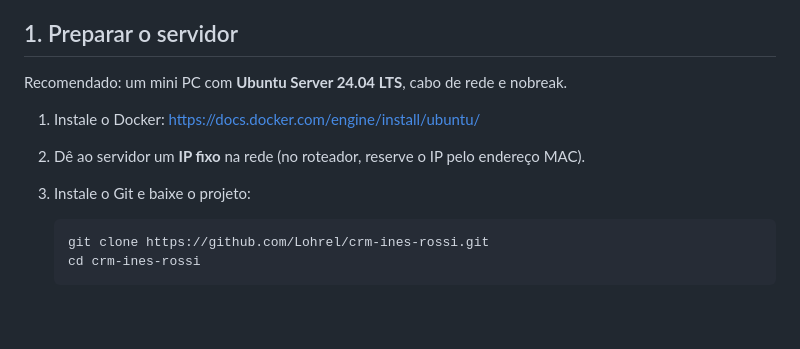
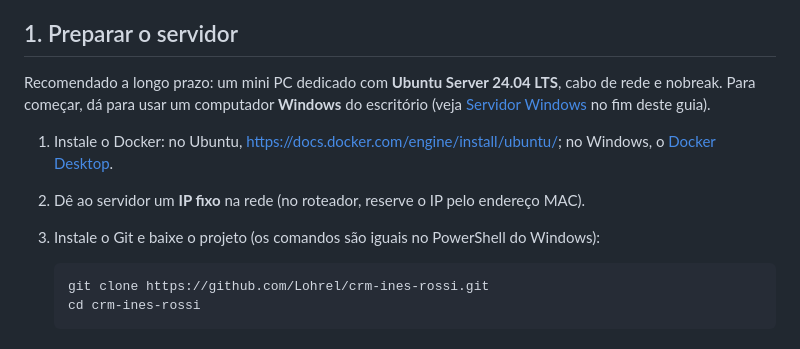
Before and after one commit to Lohrel/crm-ines-rossi, a Markdown page: docs/instalacao.md, the part around one of its changes. GitHub-like rendering; blank space fills up the shorter version.

````diff
--- a/docs/instalacao.md
+++ b/docs/instalacao.md
@@ -4,11 +4,11 @@ O CRM roda em **um** computador que fica sempre ligado (o servidor). Os demais c
 
 ## 1. Preparar o servidor
 
-Recomendado: um mini PC com **Ubuntu Server 24.04 LTS**, cabo de rede e nobreak.
+Recomendado a longo prazo: um mini PC dedicado com **Ubuntu Server 24.04 LTS**, cabo de rede e nobreak. Para começar, dá para usar um computador **Windows** do escritório (veja [Servidor Windows](#servidor-windows-provisório) no fim deste guia).
 
-1. Instale o Docker: <https://docs.docker.com/engine/install/ubuntu/>
+1. Instale o Docker: no Ubuntu, <https://docs.docker.com/engine/install/ubuntu/>; no Windows, o [Docker Desktop](https://www.docker.com/products/docker-desktop/).
 2. Dê ao servidor um **IP fixo** na rede (no roteador, reserve o IP pelo endereço MAC).
-3. Instale o Git e baixe o projeto:
+3. Instale o Git e baixe o projeto (os comandos são iguais no PowerShell do Windows):
 
    ```bash
    git clone https://github.com/Lohrel/crm-ines-rossi.git
````
Also changed, not shown: other parts of docs/instalacao.md (+45 -0 lines).
